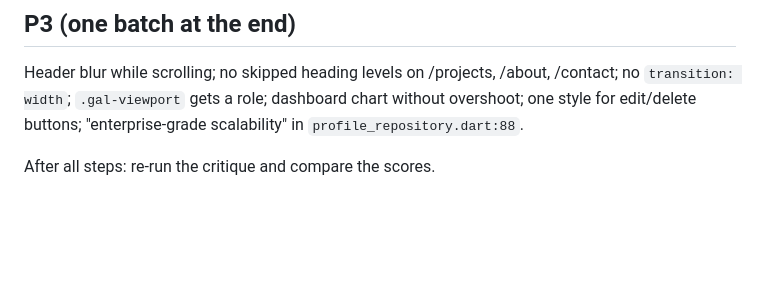
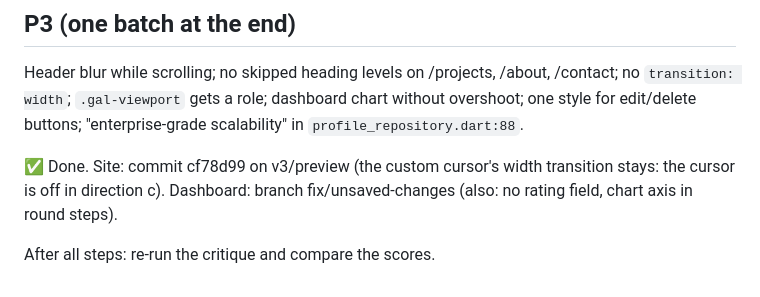
Before and after one commit to mohamedadel120/my-Portfolio, a Markdown page: docs/plans/critique-fix-plan.md, the part around the change. GitHub-like rendering; blank space fills up the shorter version.

Commit message:
docs: plan P3 done
Co-Authored-By: Claude Opus 5.5 <noreply@anthropic.com>

```diff
--- a/docs/plans/critique-fix-plan.md
+++ b/docs/plans/critique-fix-plan.md
@@ -39,4 +39,8 @@ Header blur while scrolling; no skipped heading levels on /projects, /about, /co
 `.gal-viewport` gets a role; dashboard chart without overshoot; one style for edit/delete buttons;
 "enterprise-grade scalability" in `profile_repository.dart:88`.
 
+✅ Done. Site: commit cf78d99 on v3/preview (the custom cursor's width transition stays: the
+cursor is off in direction c). Dashboard: branch fix/unsaved-changes (also: no rating field,
+chart axis in round steps).
+
 After all steps: re-run the critique and compare the scores.
```
